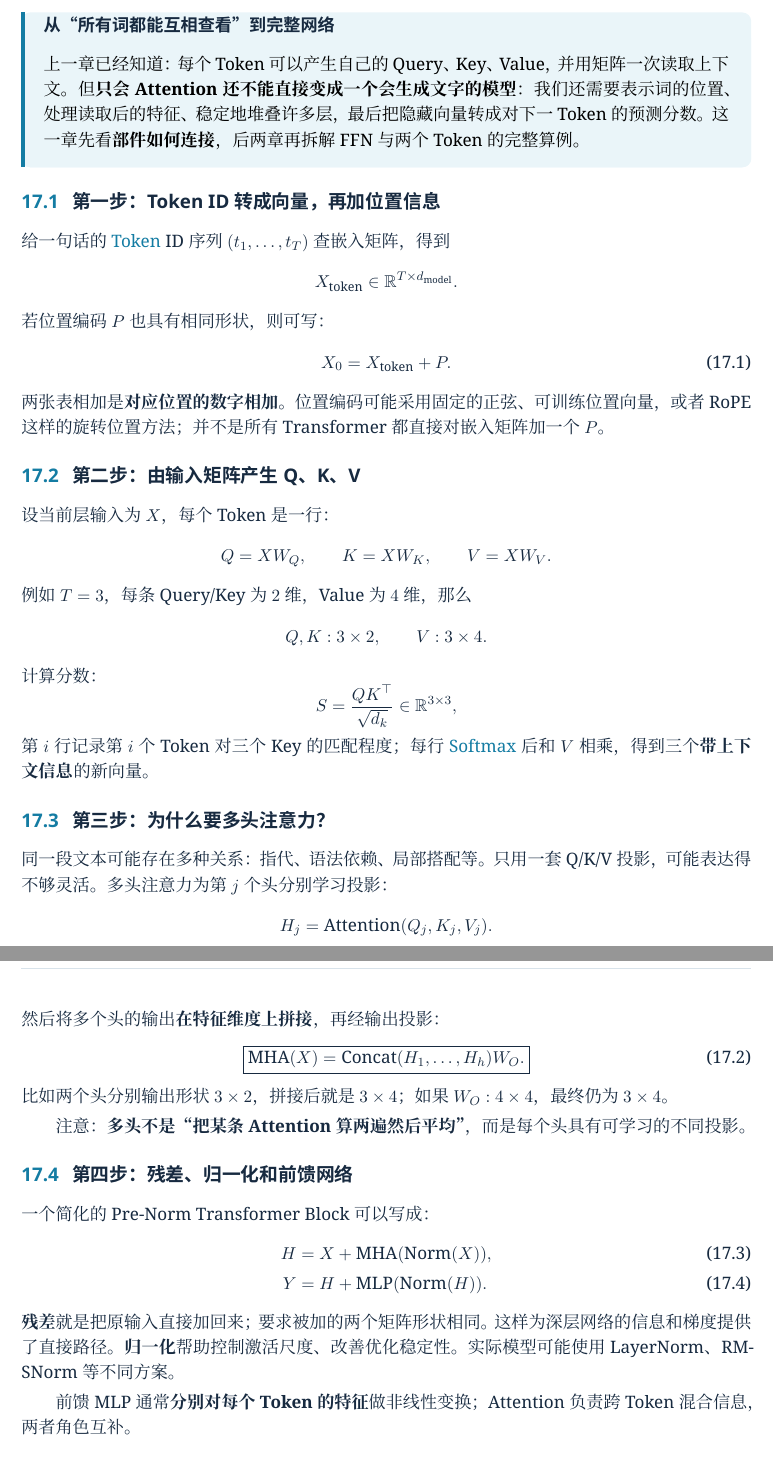
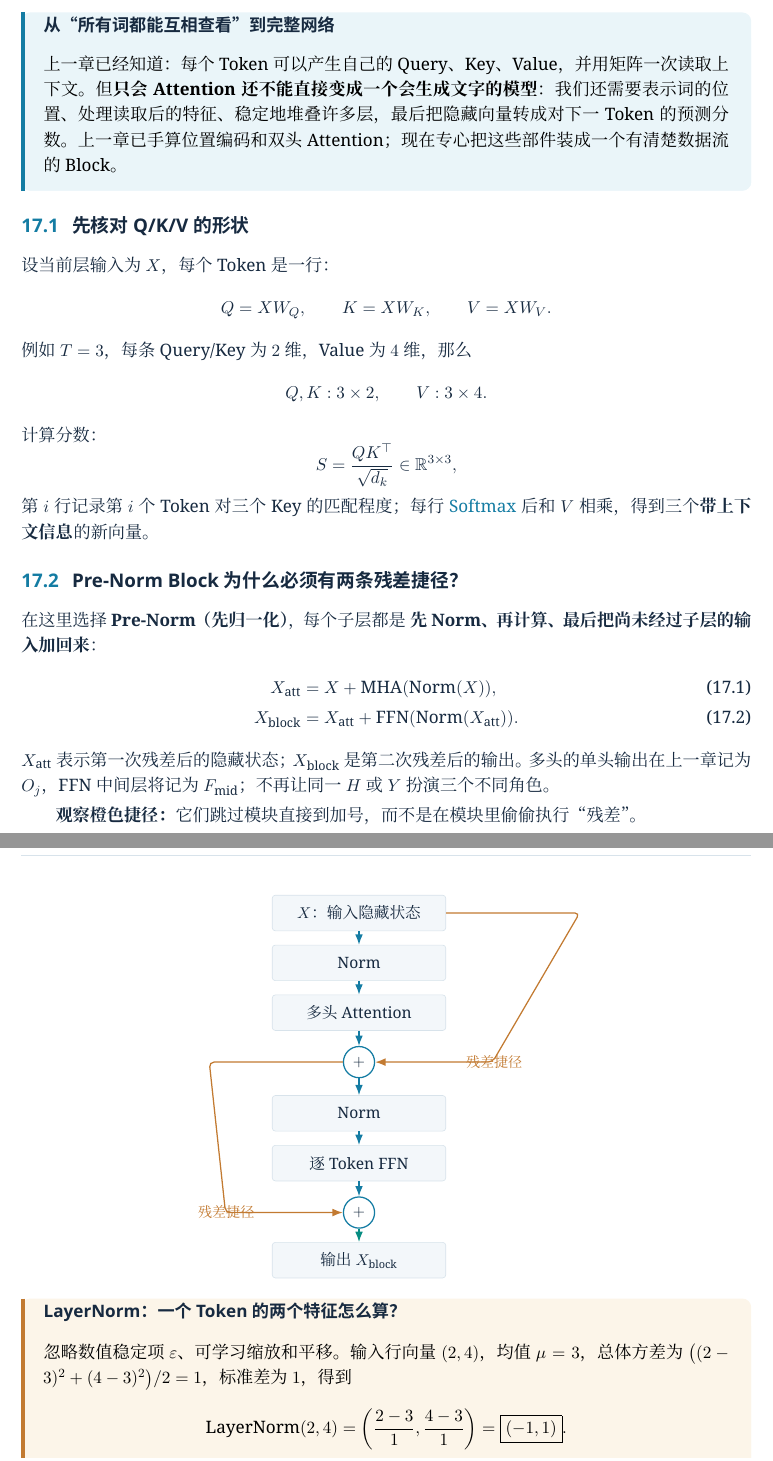
Before and after one commit to CoCoThink/ai-by-intuition, a LaTeX document (book/main.tex, which reads book/chapters/22-transformer-architecture.tex): two parts of pages 39 and 40 of 81, joined at a grey line, cut so that both start at the same text. Compiled offline with XeLaTeX.

Commit message:
fix(book): split overly dense Block chapter and align Pre-Norm figure, formulas, and symbols

```diff
--- a/book/chapters/22-transformer-architecture.tex
+++ b/book/chapters/22-transformer-architecture.tex
@@ -7,22 +7,10 @@
 但\textbf{只会 Attention 还不能直接变成一个会生成文字的模型}：
 我们还需要表示词的位置、处理读取后的特征、稳定地堆叠许多层，
 最后把隐藏向量转成对下一 Token 的预测分数。
-这一章先看\textbf{部件如何连接}，后两章再拆解 FFN 与两个 Token 的完整算例。
+上一章已手算位置编码和双头 Attention；现在专心把这些部件装成一个有清楚数据流的 Block。
 \end{idea}
 
-\subsection{第一步：Token ID 转成向量，再加位置信息}
-
-给一句话的 \conceptlink{token}{Token} ID 序列 $(t_1,\ldots,t_T)$ 查嵌入矩阵，得到
-\[
-X_{\rm token}\in\R^{T\times d_{\rm model}}.
-\]
-若位置编码 $P$ 也具有相同形状，则可写：
-\begin{equation}
-X_0=X_{\rm token}+P.
-\end{equation}
-两张表相加是\textbf{对应位置的数字相加}。位置编码可能采用固定的正弦、可训练位置向量，或者 RoPE 这样的旋转位置方法；并不是所有 Transformer 都直接对嵌入矩阵加一个 $P$。
-
-\subsection{第二步：由输入矩阵产生 Q、K、V}
+\subsection{先核对 Q/K/V 的形状}
 
 设当前层输入为 $X$，每个 Token 是一行：
 \[
@@ -38,30 +26,24 @@ S=\frac{QK^\top}{\sqrt{d_k}}\in\R^{3\times3},
 \]
 第 $i$ 行记录第 $i$ 个 Token 对三个 Key 的匹配程度；每行 \conceptlink{softmax}{Softmax} 后和 $V$ 相乘，得到三个\textbf{带上下文信息}的新向量。
 
-\subsection{第三步：为什么要多头注意力？}
-\phantomsection\label{concept:multihead}
-
-同一段文本可能存在多种关系：指代、语法依赖、局部搭配等。只用一套 Q/K/V 投影，可能表达得不够灵活。多头注意力为第 $j$ 个头分别学习投影：
-\[
-H_j=\operatorname{Attention}(Q_j,K_j,V_j).
-\]
-然后将多个头的输出\textbf{在特征维度上拼接}，再经输出投影：
-\begin{equation}
-\boxed{\operatorname{MHA}(X)=
-\operatorname{Concat}(H_1,\ldots,H_h)W_O.}
-\end{equation}
-比如两个头分别输出形状 $3\times2$，拼接后就是 $3\times4$；如果 $W_O:4\times4$，最终仍为 $3\times4$。
-
-注意：\textbf{多头不是“把某条 Attention 算两遍然后平均”}，而是每个头具有可学习的不同投影。
-
-\subsection{第四步：残差、归一化和前馈网络}
+\subsection{Pre-Norm Block 为什么必须有两条残差捷径？}
 \phantomsection\label{concept:residual}
 
-一个简化的 Pre-Norm Transformer Block 可以写成：
+在这里选择\textbf{Pre-Norm（先归一化）}，每个子层都是
+\textbf{先 Norm、再计算、最后把尚未经过子层的输入加回来}：
 \begin{align}
-H&=X+\operatorname{MHA}(\operatorname{Norm}(X)),\\
-Y&=H+\operatorname{MLP}(\operatorname{Norm}(H)).
+X_{\rm att}
+&=X+\operatorname{MHA}(\operatorname{Norm}(X)),
+\label{eq:pre-norm-att}\\
+X_{\rm block}
+&=X_{\rm att}+\operatorname{FFN}(\operatorname{Norm}(X_{\rm att})).
+\label{eq:pre-norm-ffn}
 \end{align}
-\textbf{残差}就是把原输入直接加回来；要求被加的两个矩阵形状相同。这样为深层网络的信息和梯度提供了直接路径。\textbf{归一化}帮助控制激活尺度、改善优化稳定性。实际模型可能使用 LayerNorm、RMSNorm 等不同方案。
+$X_{\rm att}$ 表示第一次残差后的隐藏状态；
+$X_{\rm block}$ 是第二次残差后的输出。
+多头的单头输出在上一章记为 $O_j$，
+FFN 中间层将记为 $F_{\rm mid}$；
+不再让同一 $H$ 或 $Y$ 扮演三个不同角色。
 
-前馈 MLP 通常\textbf{分别对每个 Token 的特征}做非线性变换；Attention 负责跨 Token 混合信息，两者角色互补。
+\textbf{观察橙色捷径：}它们跳过模块直接到加号，
+而不是在模块里偷偷执行“残差”。
@@ -84,0 +53,7 @@ Y&=H+\operatorname{MLP}(\operatorname{Norm}(H)).
+忽略数值稳定项 $\varepsilon$、可学习缩放和平移。
+输入行向量 $(2,4)$，均值 $\mu=3$，
+总体方差为 $\bigl((2-3)^2+(4-3)^2\bigr)/2=1$，
+标准差为 $1$，得到
+\[
+\operatorname{LayerNorm}(2,4)
+=\left(\frac{2-3}{1},\frac{4-3}{1}\right)=\boxed{(-1,1)}.
```
Also changed, not shown: book/chapters/22-transformer-architecture.tex (30 more changed lines).
